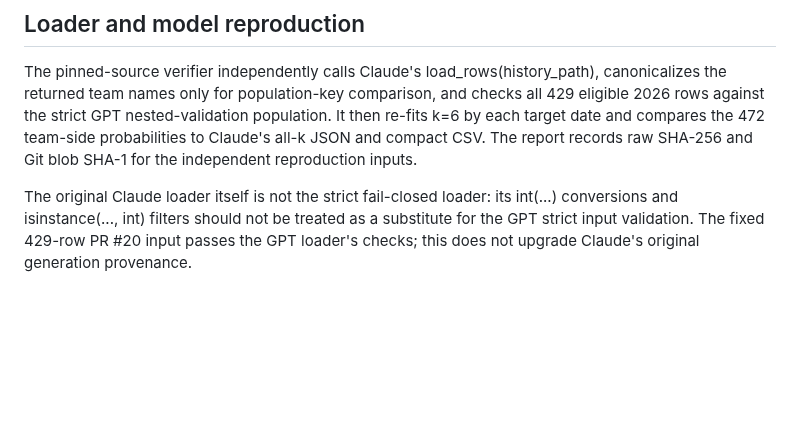
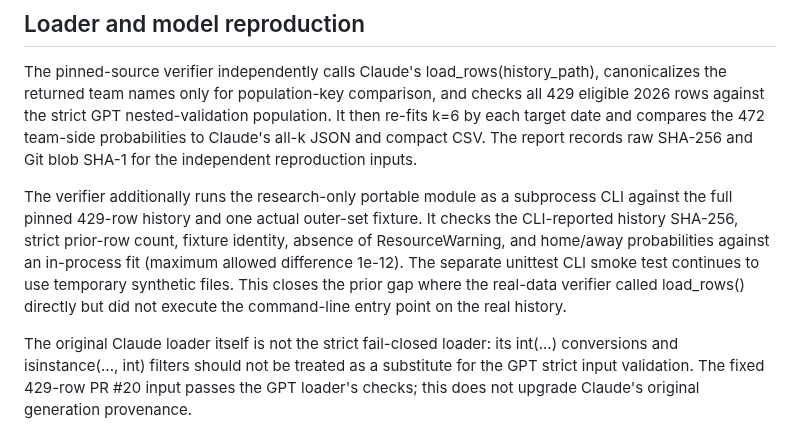
Before and after one commit to sigulun555-lab/gpt, a Markdown page: verification/goal3_independent/CLAUDE_VERSION_PORTABILITY_AUDIT_2026-11-07.md, the part around the change. Rendered like a GitHub page; blank space fills up the shorter version.

Commit message:
Document full-history GOAL3 CLI reproduction

```diff
--- a/verification/goal3_independent/CLAUDE_VERSION_PORTABILITY_AUDIT_2026-11-07.md
+++ b/verification/goal3_independent/CLAUDE_VERSION_PORTABILITY_AUDIT_2026-11-07.md
@@ -32,6 +32,8 @@ The synthetic v2 test is a code-path test only. It does not validate the 0.7 mar
 
 The pinned-source verifier independently calls Claude's load_rows(history_path), canonicalizes the returned team names only for population-key comparison, and checks all 429 eligible 2026 rows against the strict GPT nested-validation population. It then re-fits k=6 by each target date and compares the 472 team-side probabilities to Claude's all-k JSON and compact CSV. The report records raw SHA-256 and Git blob SHA-1 for the independent reproduction inputs.
 
+The verifier additionally runs the research-only portable module as a subprocess CLI against the full pinned 429-row history and one actual outer-set fixture. It checks the CLI-reported history SHA-256, strict prior-row count, fixture identity, absence of ResourceWarning, and home/away probabilities against an in-process fit (maximum allowed difference 1e-12). The separate unittest CLI smoke test continues to use temporary synthetic files. This closes the prior gap where the real-data verifier called load_rows() directly but did not execute the command-line entry point on the real history.
+
 The original Claude loader itself is not the strict fail-closed loader: its int(...) conversions and isinstance(..., int) filters should not be treated as a substitute for the GPT strict input validation. The fixed 429-row PR #20 input passes the GPT loader's checks; this does not upgrade Claude's original generation provenance.
 
 ## Raw VMR versus conditional Pearson residual
```
